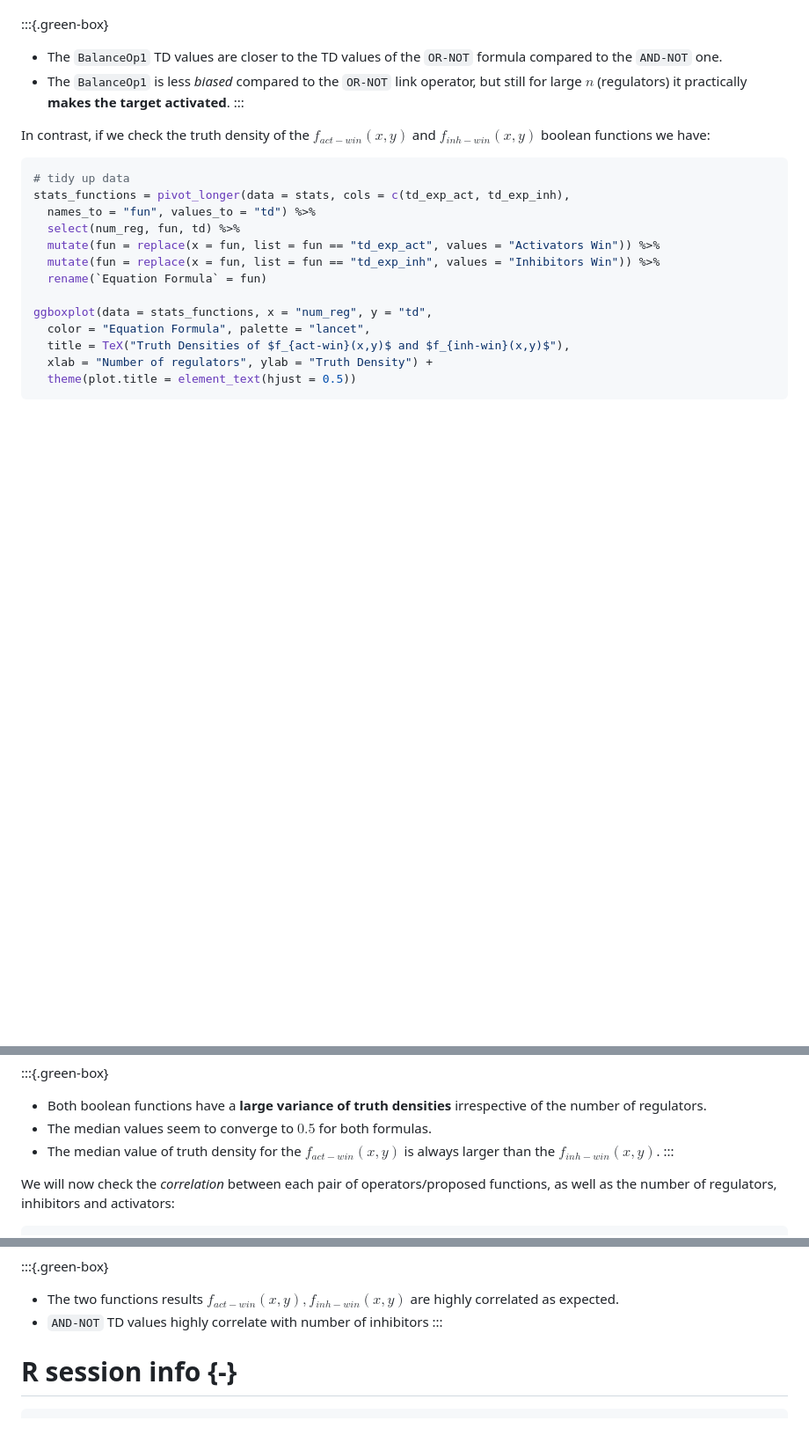
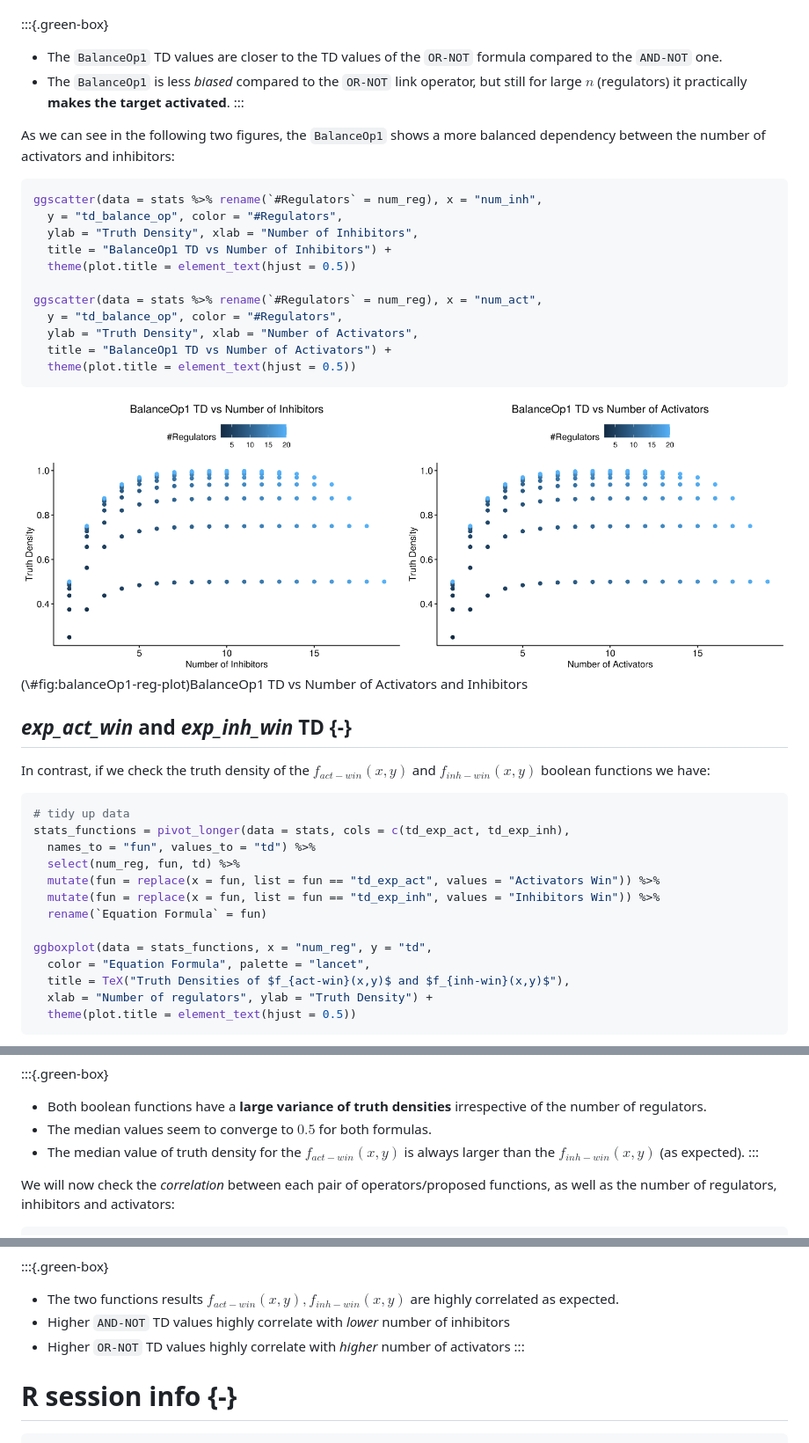
Before and after one commit to druglogics/bool-param-maps, a Markdown page: docs/index.md, 3 parts joined by grey strips. Shown: that part at 88% size. Drawn GitHub-style; pictures changed too: docs/index_files/figure-html/balanceOp1-reg-plot-1.png (added), docs/index_files/figure-html/balanceOp1-reg-plot-2.png (added); blank space fills up the shorter version.

````diff
--- a/docs/index.md
+++ b/docs/index.md
@@ -178,6 +229,29 @@ ggboxplot(data = stats_and_or_balance, x = "num_reg", y = "td",
 - The `BalanceOp1` is less *biased* compared to the `OR-NOT` link operator, but still for large $n$ (regulators) it practically **makes the target activated**.
 :::
 
+As we can see in the following two figures, the `BalanceOp1` shows a more balanced dependency between the number of activators and inhibitors:
+
+```r
+ggscatter(data = stats %>% rename(`#Regulators` = num_reg), x = "num_inh",
+  y = "td_balance_op", color = "#Regulators",
+  ylab = "Truth Density", xlab = "Number of Inhibitors",
+  title = "BalanceOp1 TD vs Number of Inhibitors") +
+  theme(plot.title = element_text(hjust = 0.5))
+
+ggscatter(data = stats %>% rename(`#Regulators` = num_reg), x = "num_act",
+  y = "td_balance_op", color = "#Regulators",
+  ylab = "Truth Density", xlab = "Number of Activators",
+  title = "BalanceOp1 TD vs Number of Activators") +
+  theme(plot.title = element_text(hjust = 0.5))
+```
+
+<div class="figure">
+<img src="index_files/figure-html/balanceOp1-reg-plot-1.png" alt="BalanceOp1 TD vs Number of Activators and Inhibitors" width="50%" /><img src="index_files/figure-html/balanceOp1-reg-plot-2.png" alt="BalanceOp1 TD vs Number of Activators and Inhibitors" width="50%" />
+<p class="caption">(\#fig:balanceOp1-reg-plot)BalanceOp1 TD vs Number of Activators and Inhibitors</p>
+</div>
+
+## *exp_act_win* and *exp_inh_win* TD {-}
+
 In contrast, if we check the truth density of the $f_{act-win}(x,y)$ and $f_{inh-win}(x,y)$ boolean functions we have:
 
 ```r
@@ -204,7 +278,7 @@ ggboxplot(data = stats_functions, x = "num_reg", y = "td",
 :::{.green-box}
 - Both boolean functions have a **large variance of truth densities** irrespective of the number of regulators.
 - The median values seem to converge to $0.5$ for both formulas.
-- The median value of truth density for the $f_{act-win}(x,y)$ is always larger than the $f_{inh-win}(x,y)$.
+- The median value of truth density for the $f_{act-win}(x,y)$ is always larger than the $f_{inh-win}(x,y)$ (as expected).
 :::
 
 We will now check the *correlation* between each pair of operators/proposed functions, as well as the number of regulators, inhibitors and activators:
@@ -223,7 +297,8 @@ corrplot(corr = M, type = "upper", p.mat = res$p, sig.level = c(.001, .01, .05),
 
 :::{.green-box}
 - The two functions results $f_{act-win}(x,y), f_{inh-win}(x,y)$ are highly correlated as expected.
-- `AND-NOT` TD values highly correlate with number of inhibitors
+- Higher `AND-NOT` TD values highly correlate with *lower* number of inhibitors
+- Higher `OR-NOT` TD values highly correlate with *higher* number of activators
 :::
 
 # R session info {-}
````
Also changed, not shown: other parts of docs/index.md (+91 -41 lines), docs/index_files/figure-html/and-not-reg-plot-1.png (added), docs/index_files/figure-html/and-not-reg-plot-2.png (added), docs/index_files/figure-html/or-not-reg-plot-1.png (added), docs/index_files/figure-html/or-not-reg-plot-2.png (added), 2 other files.
